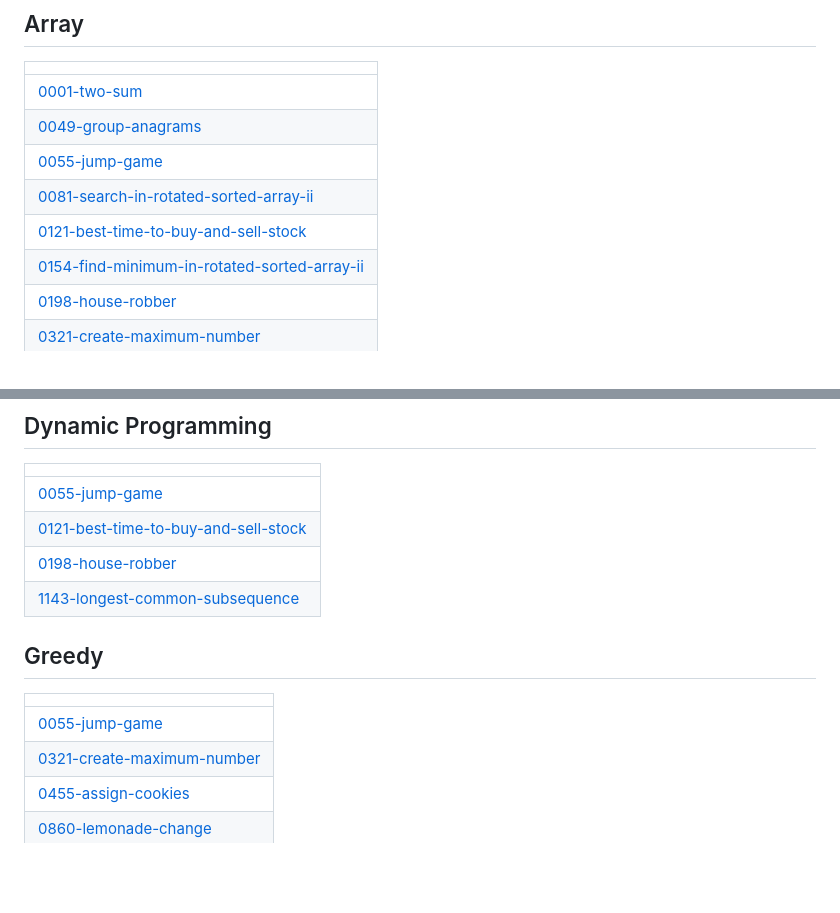
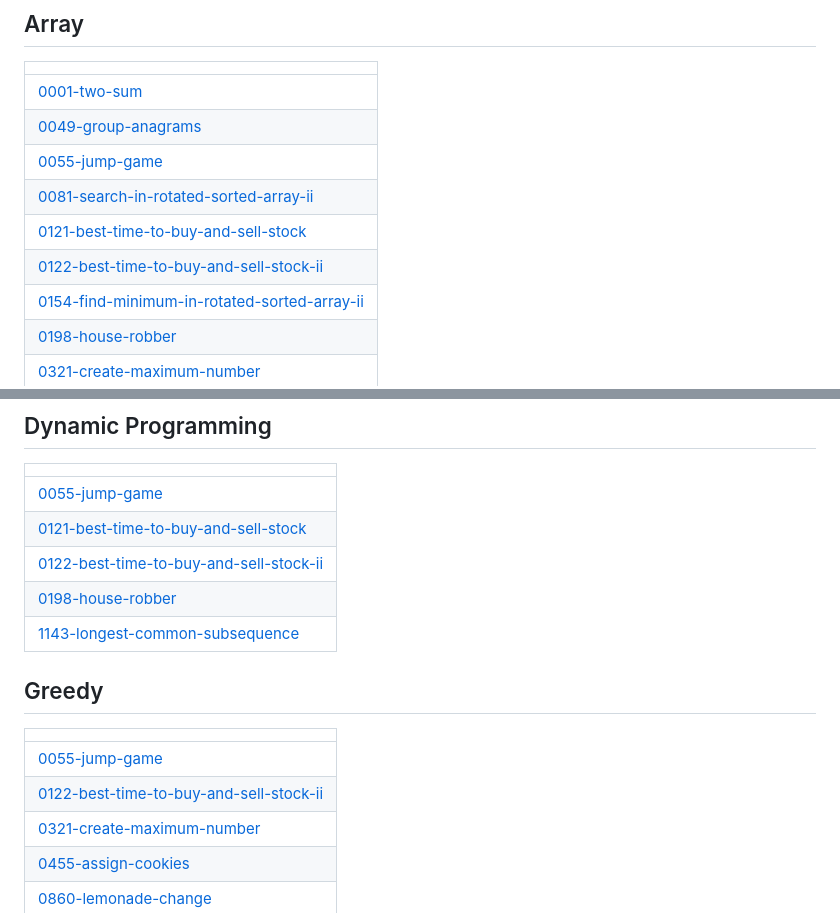
Before and after one commit to Arsh-90/CC_Sem-4, a Markdown page: README.md, 2 parts joined by grey strips. GitHub-like rendering; blank space fills up the shorter version.

Commit message:
Update README - Topic Tags

```diff
--- a/README.md
+++ b/README.md
@@ -9,6 +9,7 @@ A collection of LeetCode questions to ace the coding interview! - Created using
 | [0055-jump-game](https://github.com/Arsh-90/CC_Sem-4/tree/master/0055-jump-game) |
 | [0081-search-in-rotated-sorted-array-ii](https://github.com/Arsh-90/CC_Sem-4/tree/master/0081-search-in-rotated-sorted-array-ii) |
 | [0121-best-time-to-buy-and-sell-stock](https://github.com/Arsh-90/CC_Sem-4/tree/master/0121-best-time-to-buy-and-sell-stock) |
+| [0122-best-time-to-buy-and-sell-stock-ii](https://github.com/Arsh-90/CC_Sem-4/tree/master/0122-best-time-to-buy-and-sell-stock-ii) |
 | [0154-find-minimum-in-rotated-sorted-array-ii](https://github.com/Arsh-90/CC_Sem-4/tree/master/0154-find-minimum-in-rotated-sorted-array-ii) |
 | [0198-house-robber](https://github.com/Arsh-90/CC_Sem-4/tree/master/0198-house-robber) |
 | [0321-create-maximum-number](https://github.com/Arsh-90/CC_Sem-4/tree/master/0321-create-maximum-number) |
@@ -21,12 +22,14 @@ A collection of LeetCode questions to ace the coding interview! - Created using
 | ------- |
 | [0055-jump-game](https://github.com/Arsh-90/CC_Sem-4/tree/master/0055-jump-game) |
 | [0121-best-time-to-buy-and-sell-stock](https://github.com/Arsh-90/CC_Sem-4/tree/master/0121-best-time-to-buy-and-sell-stock) |
+| [0122-best-time-to-buy-and-sell-stock-ii](https://github.com/Arsh-90/CC_Sem-4/tree/master/0122-best-time-to-buy-and-sell-stock-ii) |
 | [0198-house-robber](https://github.com/Arsh-90/CC_Sem-4/tree/master/0198-house-robber) |
 | [1143-longest-common-subsequence](https://github.com/Arsh-90/CC_Sem-4/tree/master/1143-longest-common-subsequence) |
 ## Greedy
 |  |
 | ------- |
 | [0055-jump-game](https://github.com/Arsh-90/CC_Sem-4/tree/master/0055-jump-game) |
+| [0122-best-time-to-buy-and-sell-stock-ii](https://github.com/Arsh-90/CC_Sem-4/tree/master/0122-best-time-to-buy-and-sell-stock-ii) |
 | [0321-create-maximum-number](https://github.com/Arsh-90/CC_Sem-4/tree/master/0321-create-maximum-number) |
 | [0455-assign-cookies](https://github.com/Arsh-90/CC_Sem-4/tree/master/0455-assign-cookies) |
 | [0860-lemonade-change](https://github.com/Arsh-90/CC_Sem-4/tree/master/0860-lemonade-change) |
```
